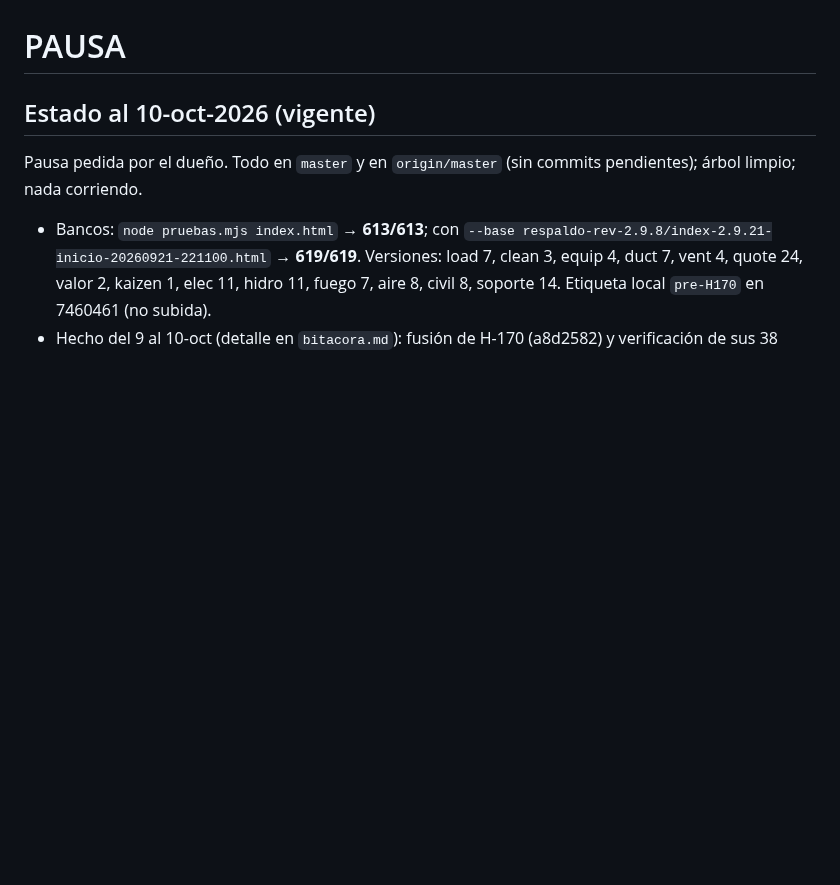
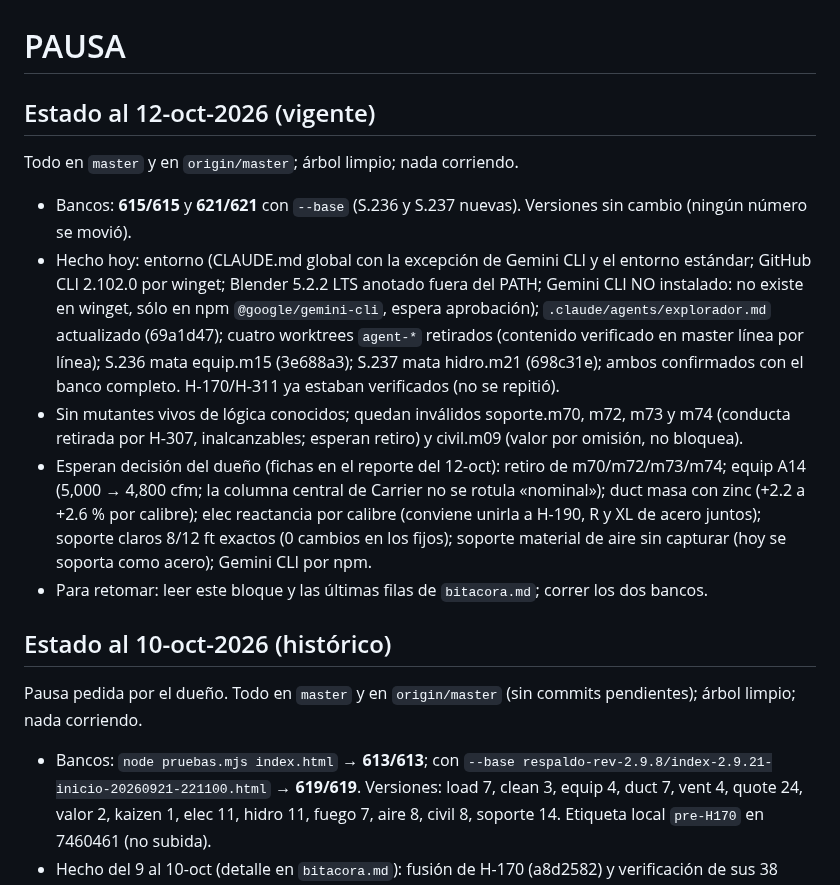
Before and after one commit to loubetrnl-star/Emp_Suite, a Markdown page: PAUSA.md, the part around the change. Rendered like a GitHub page; blank space fills up the shorter version.

Commit message:
PAUSA · estado al 12-oct-2026
Bancos 615/615 y 621/621 (base). Sin vivos de lógica; decisiones pendientes en PAUSA.md.

Co-Authored-By: Claude Opus 5.5 <noreply@anthropic.com>

```diff
--- a/PAUSA.md
+++ b/PAUSA.md
@@ -1,6 +1,22 @@
 # PAUSA
 
-## Estado al 10-oct-2026 (vigente)
+## Estado al 12-oct-2026 (vigente)
+Todo en `master` y en `origin/master`; árbol limpio; nada corriendo.
+- Bancos: **615/615** y **621/621** con `--base` (S.236 y S.237 nuevas). Versiones sin cambio (ningún número se movió).
+- Hecho hoy: entorno (CLAUDE.md global con la excepción de Gemini CLI y el entorno estándar; GitHub CLI 2.102.0 por
+  winget; Blender 5.2.2 LTS anotado fuera del PATH; Gemini CLI NO instalado: no existe en winget, sólo en npm
+  `@google/gemini-cli`, espera aprobación); `.claude/agents/explorador.md` actualizado (69a1d47); cuatro worktrees
+  `agent-*` retirados (contenido verificado en master línea por línea); S.236 mata equip.m15 (3e688a3); S.237 mata
+  hidro.m21 (698c31e); ambos confirmados con el banco completo. H-170/H-311 ya estaban verificados (no se repitió).
+- Sin mutantes vivos de lógica conocidos; quedan inválidos soporte.m70, m72, m73 y m74 (conducta retirada por H-307,
+  inalcanzables; esperan retiro) y civil.m09 (valor por omisión, no bloquea).
+- Esperan decisión del dueño (fichas en el reporte del 12-oct): retiro de m70/m72/m73/m74; equip A14 (5,000 → 4,800 cfm;
+  la columna central de Carrier no se rotula «nominal»); duct masa con zinc (+2.2 a +2.6 % por calibre); elec reactancia
+  por calibre (conviene unirla a H-190, R y XL de acero juntos); soporte claros 8/12 ft exactos (0 cambios en los fijos);
+  soporte material de aire sin capturar (hoy se soporta como acero); Gemini CLI por npm.
+- Para retomar: leer este bloque y las últimas filas de `bitacora.md`; correr los dos bancos.
+
+## Estado al 10-oct-2026 (histórico)
 Pausa pedida por el dueño. Todo en `master` y en `origin/master` (sin commits pendientes); árbol limpio; nada corriendo.
 - Bancos: `node pruebas.mjs index.html` → **613/613**; con `--base respaldo-rev-2.9.8/index-2.9.21-inicio-20260921-221100.html` →
   **619/619**. Versiones: load 7, clean 3, equip 4, duct 7, vent 4, quote 24, valor 2, kaizen 1, elec 11, hidro 11, fuego 7,
```
Also changed, not shown: bitacora.md (+1 -0 lines).
